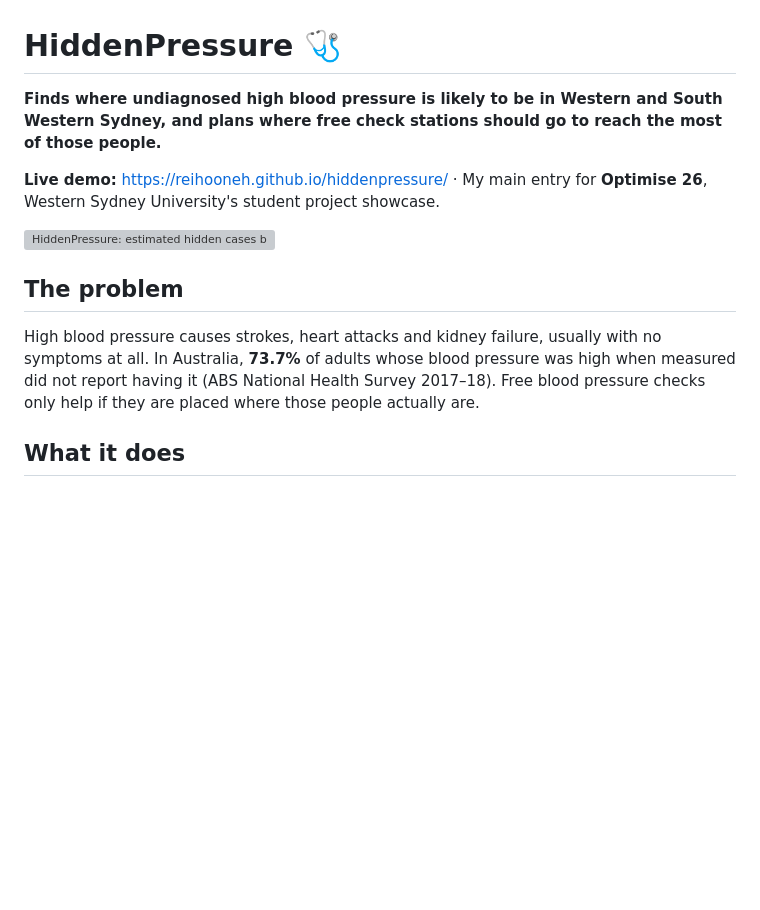
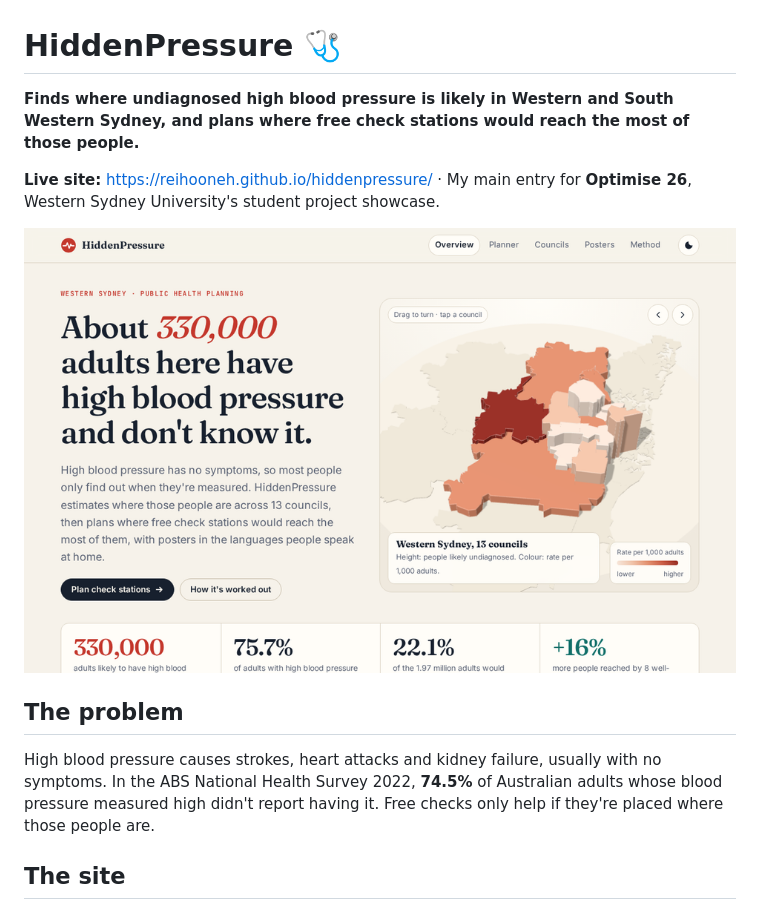
Before and after one commit to reihooneh/hiddenpressure, a Markdown page: README.md, the part around the change printed below. Rendered like a GitHub page; pictures changed too: docs/home.png (added); blank space fills up the shorter version; grey boxes are pictures that could not be loaded.

```diff
--- a/README.md
+++ b/README.md
@@ -1,14 +1,14 @@
 # HiddenPressure 🩺
 
-**Finds where undiagnosed high blood pressure is likely to be in Western and South Western Sydney, and plans where free check stations should go to reach the most of those people.**
+**Finds where undiagnosed high blood pressure is likely in Western and South Western Sydney, and plans where free check stations would reach the most of those people.**
 
-**Live demo:** https://reihooneh.github.io/hiddenpressure/ · My main entry for **Optimise 26**, Western Sydney University's student project showcase.
+**Live site:** https://reihooneh.github.io/hiddenpressure/ · My main entry for **Optimise 26**, Western Sydney University's student project showcase.
 
-![HiddenPressure: estimated hidden cases by council on a map, with eight optimised check stations](docs/screenshot.png)
+![HiddenPressure overview: a 3D model of the 13 councils raised by likely undiagnosed cases](docs/home.png)
 
 ## The problem
 
-High blood pressure causes strokes, heart attacks and kidney failure, usually with no symptoms at all. In Australia, **73.7%** of adults whose blood pressure was high when measured did not report having it (ABS National Health Survey 2017–18). Free blood pressure checks only help if they are placed where those people actually are.
+High blood pressure causes strokes, heart attacks and kidney failure, usually with no symptoms. In the ABS National Health Survey 2022, **74.5%** of Australian adults whose blood pressure measured high didn't report having it. Free checks only help if they're placed where those people are.
 
-## What it does
+## The site
 
```
Also changed, not shown: other parts of README.md (+42 -32 lines), HOW-IT-WORKS.md (+38 -10 lines), SECURITY.md (+11 -6 lines), docs/planner.png (added).
